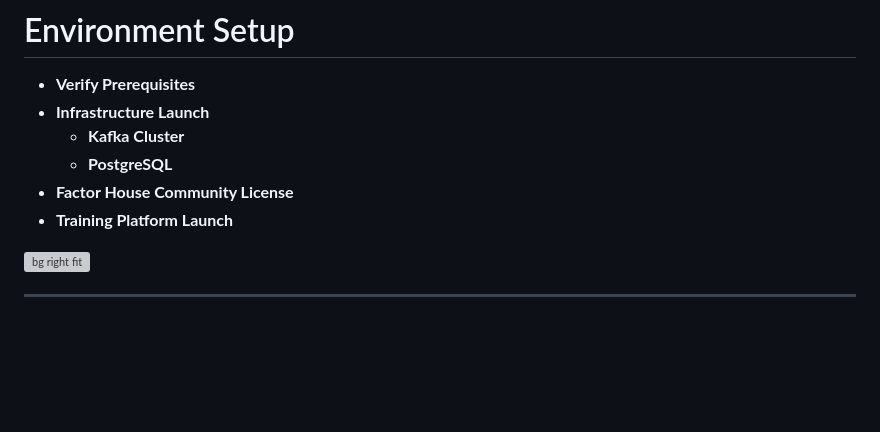
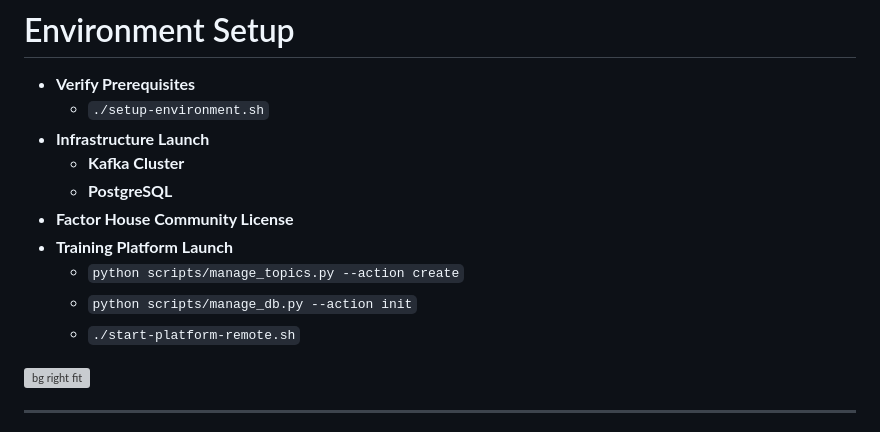
Before and after one commit to factorhouse/factor-publications, a Markdown page: publications/fh-instaclustr-workshop-2026/index.md, the part around the change. Rendered like a GitHub page; blank space fills up the shorter version; grey boxes are pictures that could not be loaded.

Commit message:
update environment setup

```diff
--- a/publications/fh-instaclustr-workshop-2026/index.md
+++ b/publications/fh-instaclustr-workshop-2026/index.md
@@ -70,11 +70,15 @@ style: |
 # Environment Setup
 
 - **Verify Prerequisites**
+  - `./setup-environment.sh`
 - **Infrastructure Launch**
   - **Kafka Cluster**
   - **PostgreSQL**
 - **Factor House Community License**
 - **Training Platform Launch**
+  - `python scripts/manage_topics.py --action create`
+  - `python scripts/manage_db.py --action init`
+  - `./start-platform-remote.sh`
 
 ![bg right fit](./images/training-platform.png)
 
```
